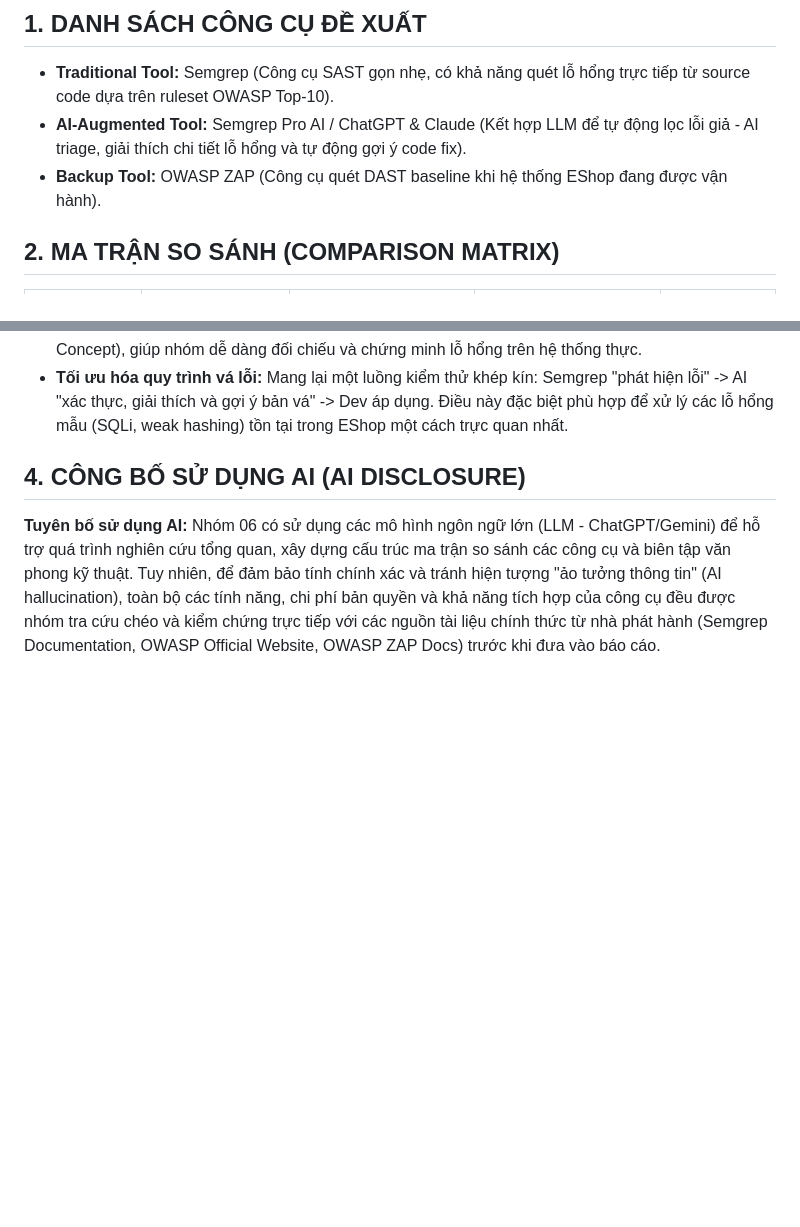
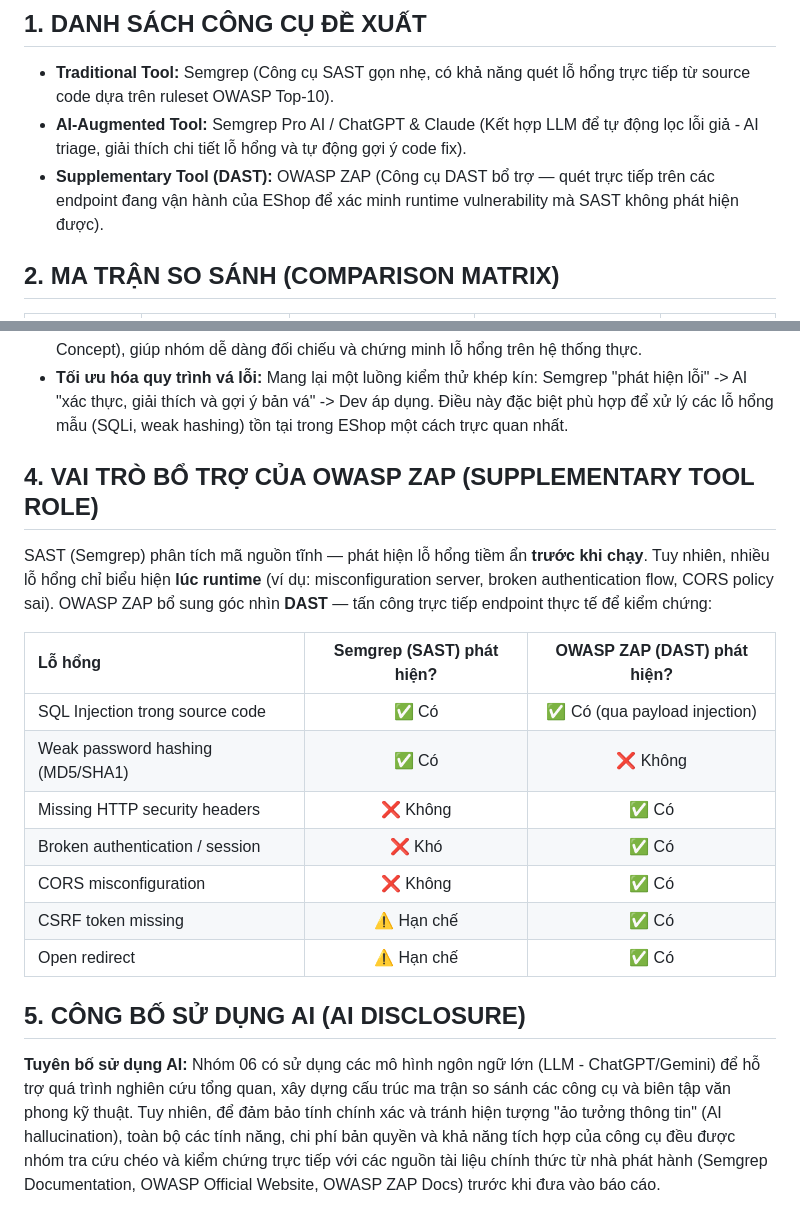
Before and after one commit to HB4305/Seminar-SoftwareTesting, a Markdown page: Tool_Survey_Proposal.md, 2 parts joined by grey strips. Rendered like a GitHub page; blank space fills up the shorter version.

Commit message:
docs: add why need to DAST tool

```diff
--- a/Tool_Survey_Proposal.md
+++ b/Tool_Survey_Proposal.md
@@ -7,7 +7,7 @@
 
 - **Traditional Tool:** Semgrep (Công cụ SAST gọn nhẹ, có khả năng quét lỗ hổng trực tiếp từ source code dựa trên ruleset OWASP Top-10).
 - **AI-Augmented Tool:** Semgrep Pro AI / ChatGPT & Claude (Kết hợp LLM để tự động lọc lỗi giả - AI triage, giải thích chi tiết lỗ hổng và tự động gợi ý code fix).
-- **Backup Tool:** OWASP ZAP (Công cụ quét DAST baseline khi hệ thống EShop đang được vận hành).
+- **Supplementary Tool (DAST):** OWASP ZAP (Công cụ DAST bổ trợ — quét trực tiếp trên các endpoint đang vận hành của EShop để xác minh runtime vulnerability mà SAST không phát hiện được).
 
 ## 2. MA TRẬN SO SÁNH (COMPARISON MATRIX)
 
@@ -27,6 +27,20 @@
 - **Tăng tốc độ viết mã khai thác (PoC Exploit):** Thay vì tester phải tự xây dựng payload thủ công, AI có thể dựa trên kết quả của Semgrep để tự động sinh ra các kịch bản khai thác thử (Proof of Concept), giúp nhóm dễ dàng đối chiếu và chứng minh lỗ hổng trên hệ thống thực.
 - **Tối ưu hóa quy trình vá lỗi:** Mang lại một luồng kiểm thử khép kín: Semgrep "phát hiện lỗi" -> AI "xác thực, giải thích và gợi ý bản vá" -> Dev áp dụng. Điều này đặc biệt phù hợp để xử lý các lỗ hổng mẫu (SQLi, weak hashing) tồn tại trong EShop một cách trực quan nhất.
 
-## 4. CÔNG BỐ SỬ DỤNG AI (AI DISCLOSURE)
+## 4. VAI TRÒ BỔ TRỢ CỦA OWASP ZAP (SUPPLEMENTARY TOOL ROLE)
+
+SAST (Semgrep) phân tích mã nguồn tĩnh — phát hiện lỗ hổng tiềm ẩn **trước khi chạy**. Tuy nhiên, nhiều lỗ hổng chỉ biểu hiện **lúc runtime** (ví dụ: misconfiguration server, broken authentication flow, CORS policy sai). OWASP ZAP bổ sung góc nhìn **DAST** — tấn công trực tiếp endpoint thực tế để kiểm chứng:
+
+| Lỗ hổng | Semgrep (SAST) phát hiện? | OWASP ZAP (DAST) phát hiện? |
+| :--- | :---: | :---: |
+| SQL Injection trong source code | ✅ Có | ✅ Có (qua payload injection) |
+| Weak password hashing (MD5/SHA1) | ✅ Có | ❌ Không |
+| Missing HTTP security headers | ❌ Không | ✅ Có |
+| Broken authentication / session | ❌ Khó | ✅ Có |
+| CORS misconfiguration | ❌ Không | ✅ Có |
+| CSRF token missing | ⚠️ Hạn chế | ✅ Có |
+| Open redirect | ⚠️ Hạn chế | ✅ Có |
+
+## 5. CÔNG BỐ SỬ DỤNG AI (AI DISCLOSURE)
 
 **Tuyên bố sử dụng AI:** Nhóm 06 có sử dụng các mô hình ngôn ngữ lớn (LLM - ChatGPT/Gemini) để hỗ trợ quá trình nghiên cứu tổng quan, xây dựng cấu trúc ma trận so sánh các công cụ và biên tập văn phong kỹ thuật. Tuy nhiên, để đảm bảo tính chính xác và tránh hiện tượng "ảo tưởng thông tin" (AI hallucination), toàn bộ các tính năng, chi phí bản quyền và khả năng tích hợp của công cụ đều được nhóm tra cứu chéo và kiểm chứng trực tiếp với các nguồn tài liệu chính thức từ nhà phát hành (Semgrep Documentation, OWASP Official Website, OWASP ZAP Docs) trước khi đưa vào báo cáo.
```
